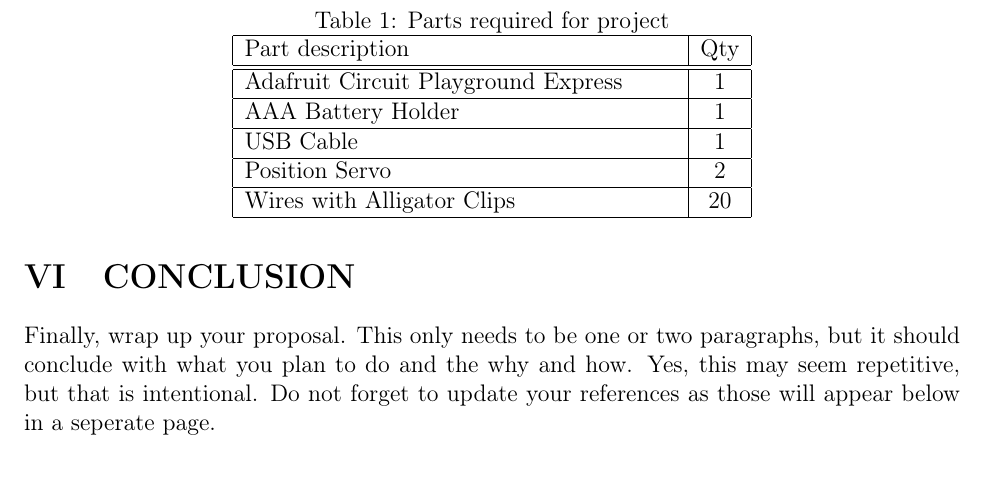
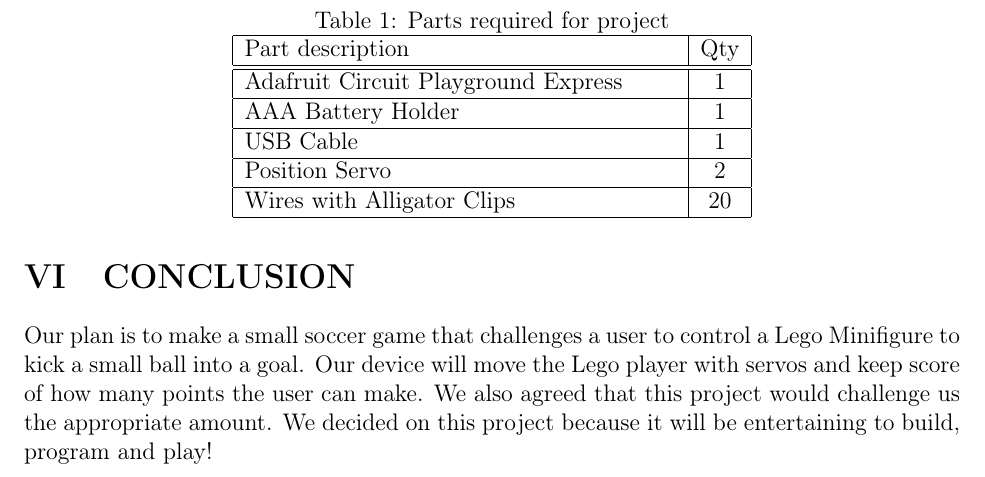
Before and after one commit to alexwinter5/The-Fourteeners-Final-Project, a LaTeX document (Final-Project-Proposal-main/main.tex): part of page 6 of 7, cut so that both start at the same text. Compiled offline with pdfLaTeX.

Commit message:
Completed Conclusion segment

```diff
--- a/Final-Project-Proposal-main/main.tex
+++ b/Final-Project-Proposal-main/main.tex
@@ -247,9 +247,10 @@ The parts that we do not have and needed are seen below in Table \ref{table:part
 \newpage
 
 \section{CONCLUSION}
-Finally, wrap up your proposal. This only needs to be one or two paragraphs, but it should conclude with what you plan to do and the why and how. Yes, this may seem repetitive,
-but that is intentional. Do not forget to update your references as those will appear below in a seperate page.
+%Finally, wrap up your proposal. This only needs to be %one or two paragraphs, but it should conclude with what you plan to do and the why and how. Yes, this may seem %%repetitive,
+%but that is intentional. Do not forget to update your %references as those will appear below in a seperate %page.    %%
 
+Our plan is to make a small soccer game that challenges a user to control a Lego Minifigure to kick a small ball into a goal. Our device will move the Lego player with servos and keep score of how many points the user can make.  We also agreed that this project would challenge us the appropriate amount. We decided on this project because it will be entertaining to build, program and play!
 
 
 
```
